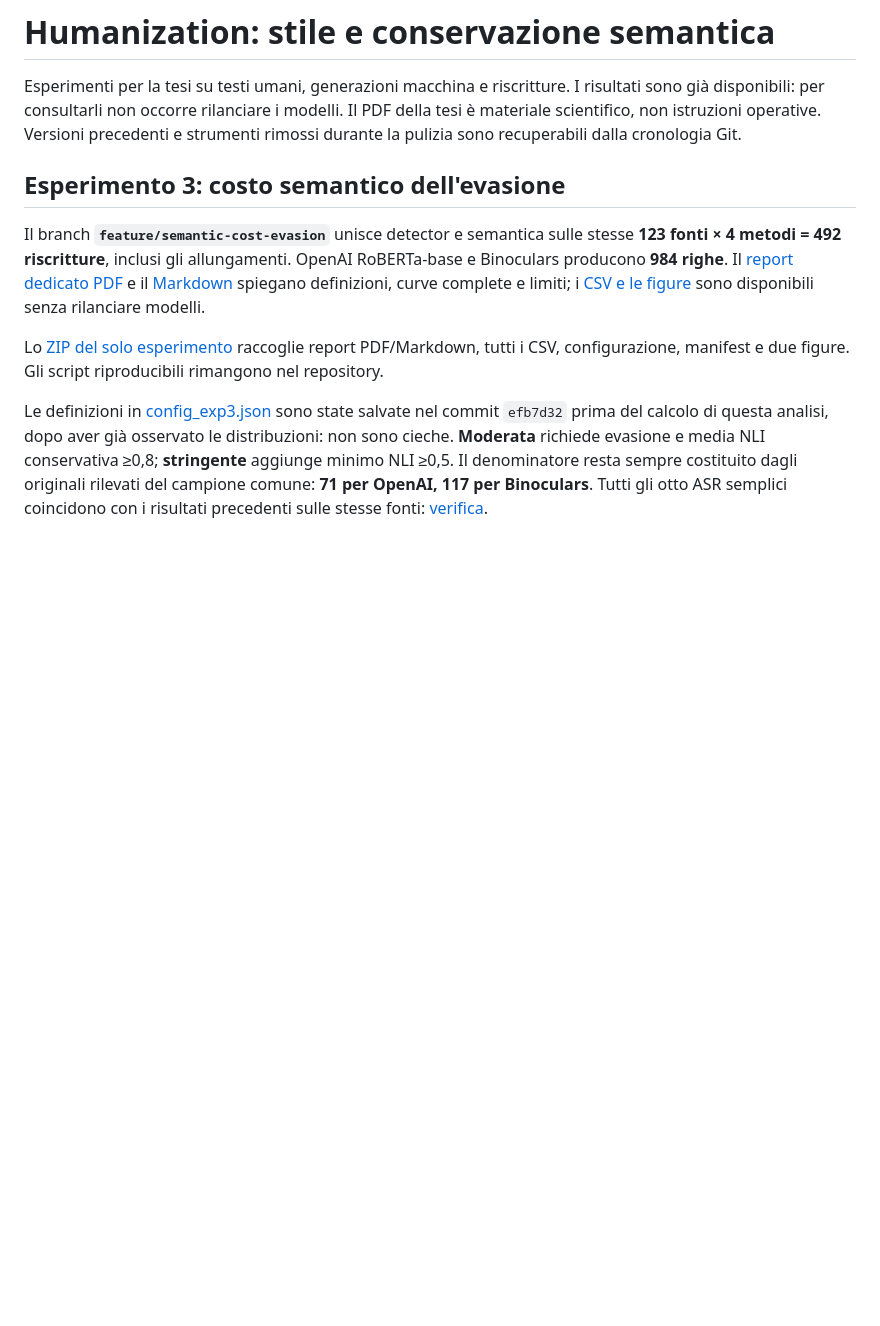
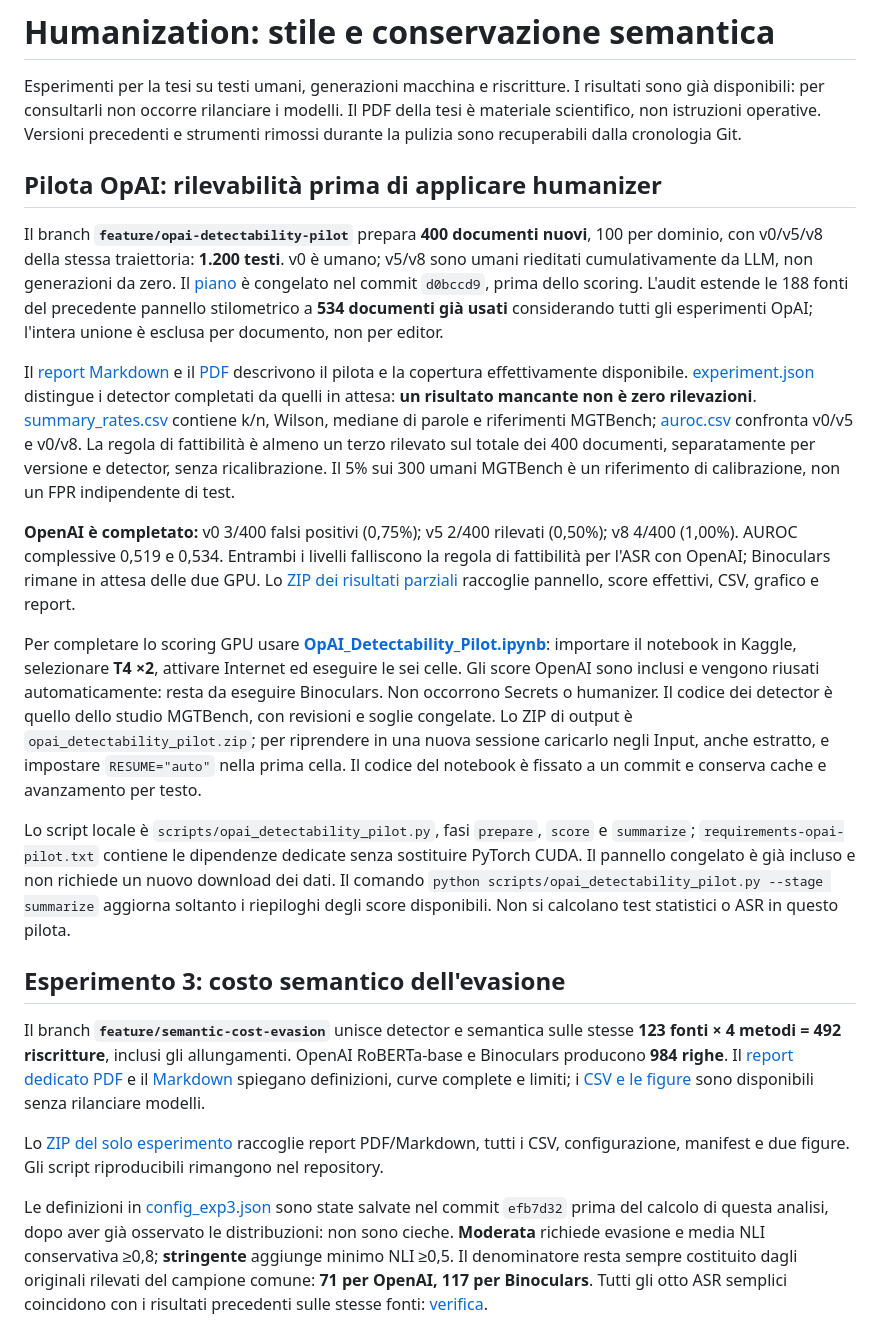
Before and after one commit to FrancescoM00/Humanization, a Markdown page: README.md, the part around the change. Drawn GitHub-style; blank space fills up the shorter version.

Commit message:
results: complete OpenAI pilot and document insufficient OpAI detectability

```diff
--- a/README.md
+++ b/README.md
@@ -1,6 +1,18 @@
 # Humanization: stile e conservazione semantica
 
 Esperimenti per la tesi su testi umani, generazioni macchina e riscritture. I risultati sono già disponibili: per consultarli non occorre rilanciare i modelli. Il PDF della tesi è materiale scientifico, non istruzioni operative. Versioni precedenti e strumenti rimossi durante la pulizia sono recuperabili dalla cronologia Git.
+
+## Pilota OpAI: rilevabilità prima di applicare humanizer
+
+Il branch **`feature/opai-detectability-pilot`** prepara **400 documenti nuovi**, 100 per dominio, con v0/v5/v8 della stessa traiettoria: **1.200 testi**. v0 è umano; v5/v8 sono umani rieditati cumulativamente da LLM, non generazioni da zero. Il [piano](results_opai_detectability_pilot/config_pilot.json) è congelato nel commit `d0bccd9`, prima dello scoring. L'audit estende le 188 fonti del precedente pannello stilometrico a **534 documenti già usati** considerando tutti gli esperimenti OpAI; l'intera unione è esclusa per documento, non per editor.
+
+Il [report Markdown](results_opai_detectability_pilot/report_opai_detectability.md) e il [PDF](results_opai_detectability_pilot/report_opai_detectability.pdf) descrivono il pilota e la copertura effettivamente disponibile. [experiment.json](results_opai_detectability_pilot/experiment.json) distingue i detector completati da quelli in attesa: **un risultato mancante non è zero rilevazioni**. [summary_rates.csv](results_opai_detectability_pilot/summary_rates.csv) contiene k/n, Wilson, mediane di parole e riferimenti MGTBench; [auroc.csv](results_opai_detectability_pilot/auroc.csv) confronta v0/v5 e v0/v8. La regola di fattibilità è almeno un terzo rilevato sul totale dei 400 documenti, separatamente per versione e detector, senza ricalibrazione. Il 5% sui 300 umani MGTBench è un riferimento di calibrazione, non un FPR indipendente di test.
+
+**OpenAI è completato:** v0 3/400 falsi positivi (0,75%); v5 2/400 rilevati (0,50%); v8 4/400 (1,00%). AUROC complessive 0,519 e 0,534. Entrambi i livelli falliscono la regola di fattibilità per l'ASR con OpenAI; Binoculars rimane in attesa delle due GPU. Lo [ZIP dei risultati parziali](exports/opai_detectability_pilot/opai_detectability_pilot_openai.zip) raccoglie pannello, score effettivi, CSV, grafico e report.
+
+Per completare lo scoring GPU usare **[OpAI_Detectability_Pilot.ipynb](kaggle/OpAI_Detectability_Pilot.ipynb)**: importare il notebook in Kaggle, selezionare **T4 ×2**, attivare Internet ed eseguire le sei celle. Gli score OpenAI sono inclusi e vengono riusati automaticamente: resta da eseguire Binoculars. Non occorrono Secrets o humanizer. Il codice dei detector è quello dello studio MGTBench, con revisioni e soglie congelate. Lo ZIP di output è `opai_detectability_pilot.zip`; per riprendere in una nuova sessione caricarlo negli Input, anche estratto, e impostare `RESUME="auto"` nella prima cella. Il codice del notebook è fissato a un commit e conserva cache e avanzamento per testo.
+
+Lo script locale è `scripts/opai_detectability_pilot.py`, fasi `prepare`, `score` e `summarize`; `requirements-opai-pilot.txt` contiene le dipendenze dedicate senza sostituire PyTorch CUDA. Il pannello congelato è già incluso e non richiede un nuovo download dei dati. Il comando `python scripts/opai_detectability_pilot.py --stage summarize` aggiorna soltanto i riepiloghi degli score disponibili. Non si calcolano test statistici o ASR in questo pilota.
 
 ## Esperimento 3: costo semantico dell'evasione
 
```
Also changed, not shown: results_opai_detectability_pilot/report_opai_detectability.md (added, +127 -0 lines), results_opai_detectability_pilot/detection_rates.png (added), 11 other files.
